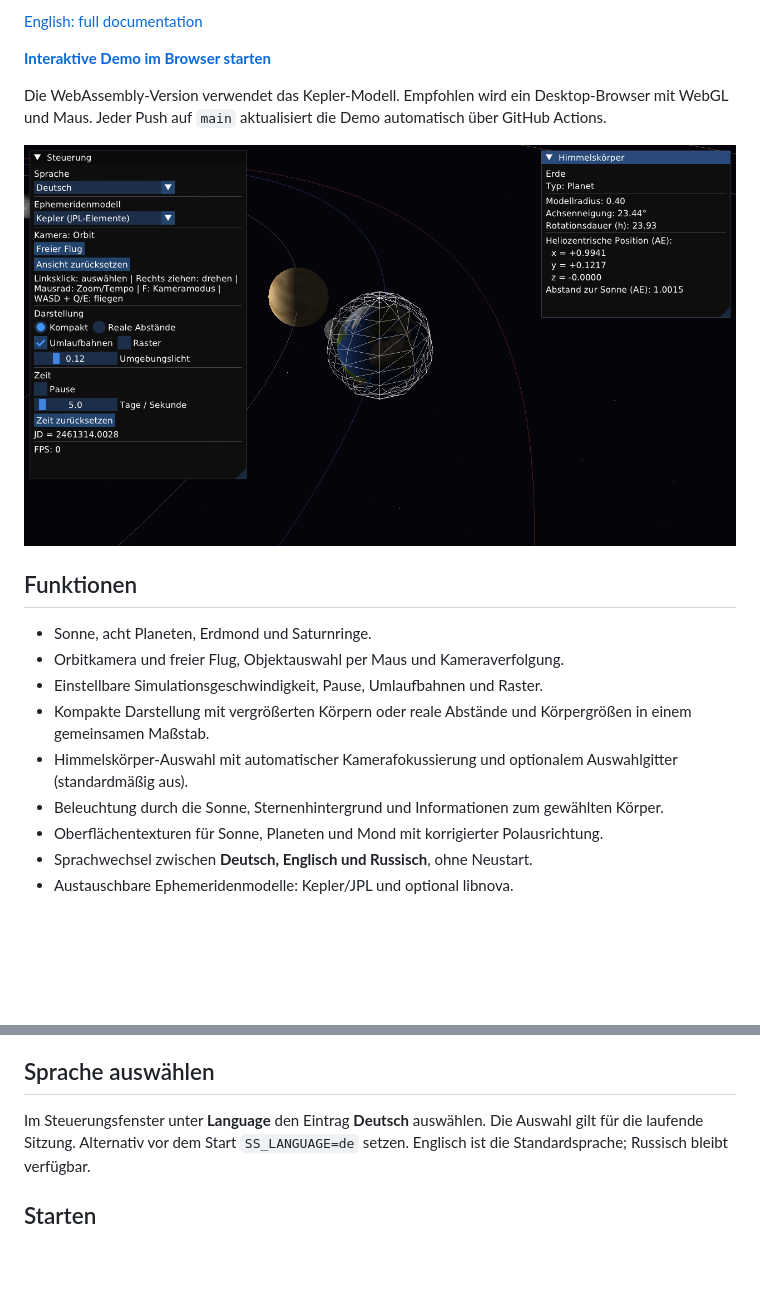
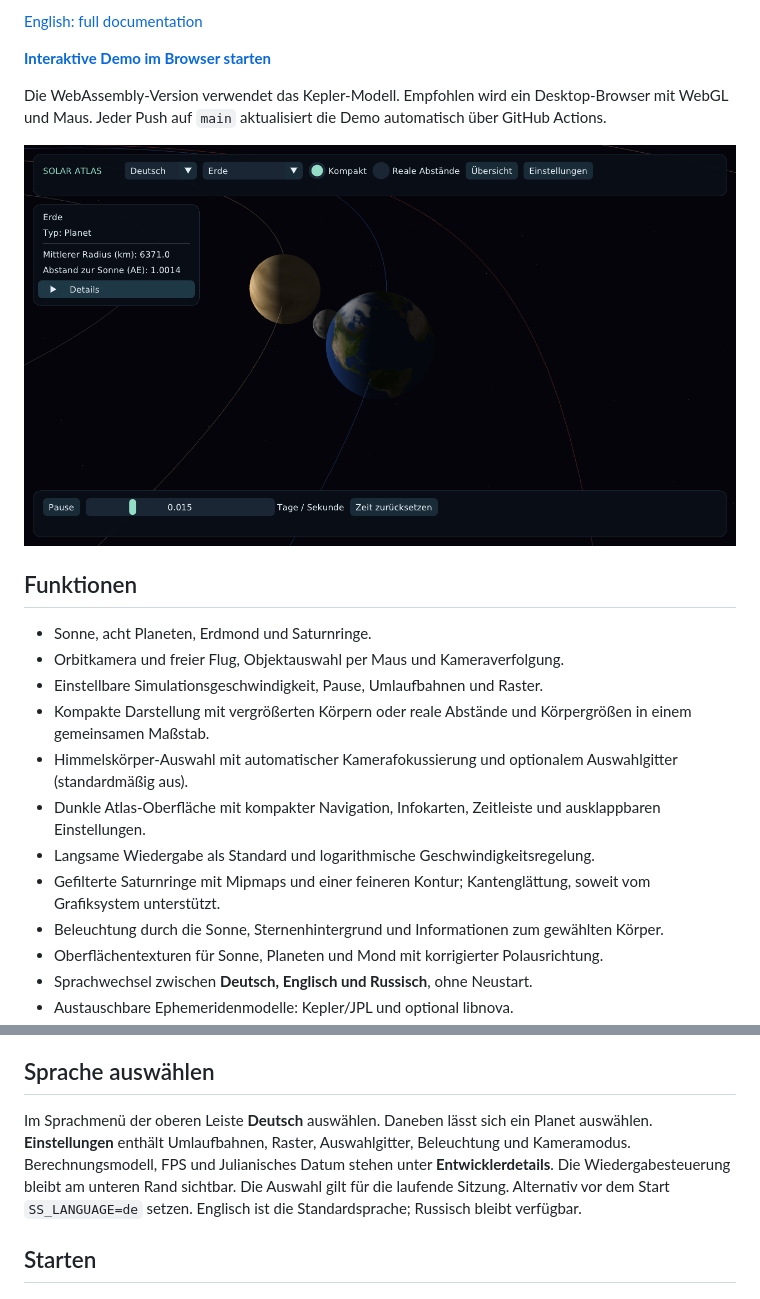
Before and after one commit to zbybko/solar-system, a Markdown page: README.de.md, 2 parts joined by grey strips. Drawn GitHub-style; pictures changed too: docs/preview-de.png; blank space fills up the shorter version.

```diff
--- a/README.de.md
+++ b/README.de.md
@@ -19,6 +19,9 @@ mit WebGL und Maus. Jeder Push auf `main` aktualisiert die Demo automatisch übe
 - Einstellbare Simulationsgeschwindigkeit, Pause, Umlaufbahnen und Raster.
 - Kompakte Darstellung mit vergrößerten Körpern oder reale Abstände und Körpergrößen in einem gemeinsamen Maßstab.
 - Himmelskörper-Auswahl mit automatischer Kamerafokussierung und optionalem Auswahlgitter (standardmäßig aus).
+- Dunkle Atlas-Oberfläche mit kompakter Navigation, Infokarten, Zeitleiste und ausklappbaren Einstellungen.
+- Langsame Wiedergabe als Standard und logarithmische Geschwindigkeitsregelung.
+- Gefilterte Saturnringe mit Mipmaps und einer feineren Kontur; Kantenglättung, soweit vom Grafiksystem unterstützt.
 - Beleuchtung durch die Sonne, Sternenhintergrund und Informationen zum gewählten Körper.
 - Oberflächentexturen für Sonne, Planeten und Mond mit korrigierter Polausrichtung.
 - Sprachwechsel zwischen **Deutsch, Englisch und Russisch**, ohne Neustart.
@@ -40,7 +43,10 @@ ROS und Robotersteuerung sind nicht Bestandteil des Projekts.
 
 ## Sprache auswählen
 
-Im Steuerungsfenster unter **Language** den Eintrag **Deutsch** auswählen.
+Im Sprachmenü der oberen Leiste **Deutsch** auswählen. Daneben lässt sich ein Planet auswählen.
+**Einstellungen** enthält Umlaufbahnen, Raster, Auswahlgitter, Beleuchtung und Kameramodus.
+Berechnungsmodell, FPS und Julianisches Datum stehen unter **Entwicklerdetails**.
+Die Wiedergabesteuerung bleibt am unteren Rand sichtbar.
 Die Auswahl gilt für die laufende Sitzung. Alternativ vor dem Start `SS_LANGUAGE=de` setzen.
 Englisch ist die Standardsprache; Russisch bleibt verfügbar.
 
```
Also changed, not shown: README.md (+8 -2 lines), docs/preview-en.png, 5 other files.
